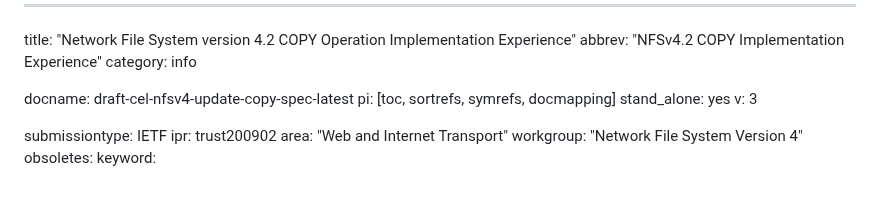
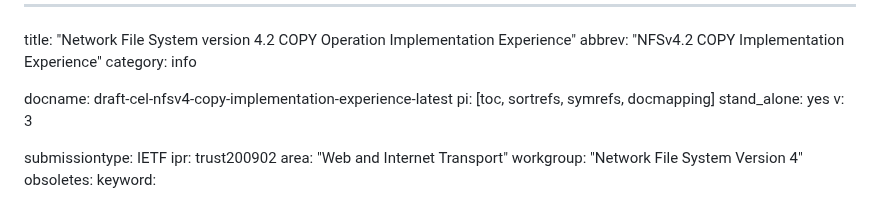
Before and after one commit to chucklever/i-d-update-copy-spec, a Markdown page: draft-cel-nfsv4-copy-implementation-experience.md, the part around the change. Rendered like a GitHub page.

Commit message:
Rename draft based on title change
Focus the purpose of this draft: it's an Informative "implementation experience" draft, not a spec update. Those editorial changes have been made already. Update the draft name to reflect those changes.

```diff
--- a/draft-cel-nfsv4-update-copy-spec.md
+++ b/draft-cel-nfsv4-copy-implementation-experience.md
@@ -4,7 +4,7 @@ title: "Network File System version 4.2 COPY Operation Implementation Experience
 abbrev: "NFSv4.2 COPY Implementation Experience"
 category: info
 
-docname: draft-cel-nfsv4-update-copy-spec-latest
+docname: draft-cel-nfsv4-copy-implementation-experience-latest
 pi: [toc, sortrefs, symrefs, docmapping]
 stand_alone: yes
 v: 3
```
